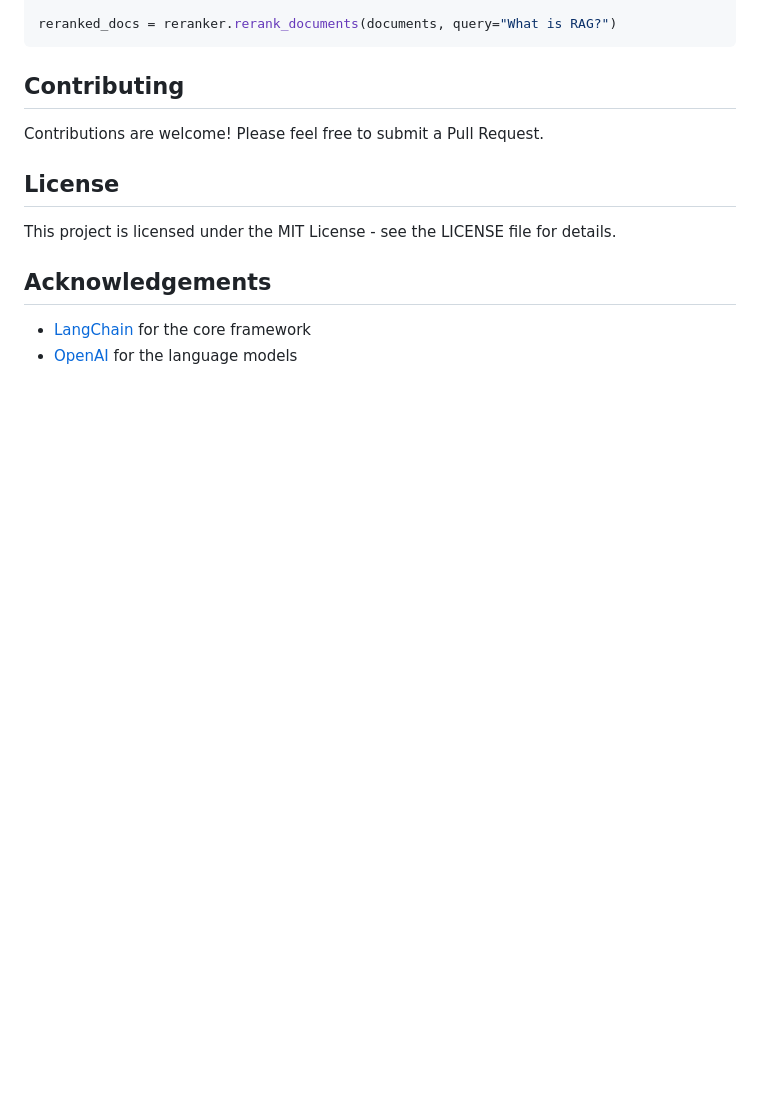
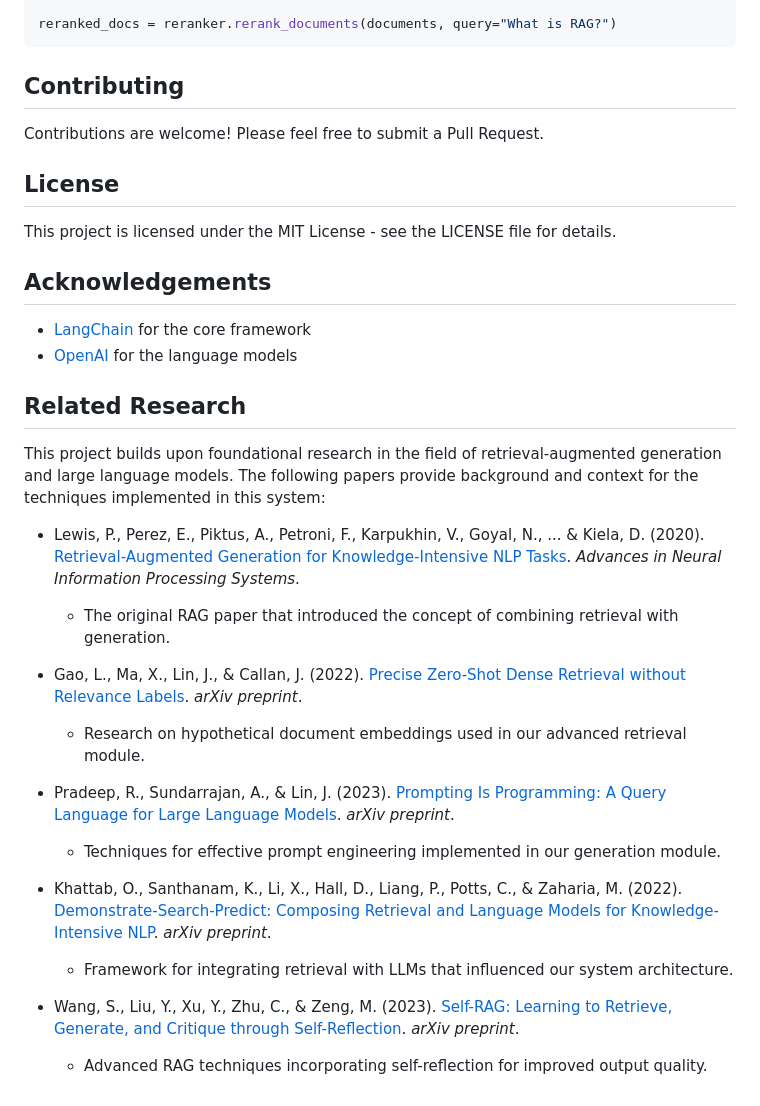
Before and after one commit to ShouYuqing/langchain-rag, a Markdown page: README.md, the part around the change. Rendered like a GitHub page; blank space fills up the shorter version.

Commit message:
feat(docs): Add research papers section to README with key RAG and LLM research references

```diff
--- a/README.md
+++ b/README.md
@@ -175,3 +175,22 @@ This project is licensed under the MIT License - see the LICENSE file for detail
 
 - [LangChain](https://github.com/langchain-ai/langchain) for the core framework
 - [OpenAI](https://openai.com/) for the language models
+
+## Related Research
+
+This project builds upon foundational research in the field of retrieval-augmented generation and large language models. The following papers provide background and context for the techniques implemented in this system:
+
+- Lewis, P., Perez, E., Piktus, A., Petroni, F., Karpukhin, V., Goyal, N., ... & Kiela, D. (2020). [Retrieval-Augmented Generation for Knowledge-Intensive NLP Tasks](https://arxiv.org/abs/2005.11401). *Advances in Neural Information Processing Systems*.
+  - The original RAG paper that introduced the concept of combining retrieval with generation.
+
+- Gao, L., Ma, X., Lin, J., & Callan, J. (2022). [Precise Zero-Shot Dense Retrieval without Relevance Labels](https://arxiv.org/abs/2212.10496). *arXiv preprint*.
+  - Research on hypothetical document embeddings used in our advanced retrieval module.
+
+- Pradeep, R., Sundarrajan, A., & Lin, J. (2023). [Prompting Is Programming: A Query Language for Large Language Models](https://arxiv.org/abs/2212.06094). *arXiv preprint*.
+  - Techniques for effective prompt engineering implemented in our generation module.
+
+- Khattab, O., Santhanam, K., Li, X., Hall, D., Liang, P., Potts, C., & Zaharia, M. (2022). [Demonstrate-Search-Predict: Composing Retrieval and Language Models for Knowledge-Intensive NLP](https://arxiv.org/abs/2212.14024). *arXiv preprint*.
+  - Framework for integrating retrieval with LLMs that influenced our system architecture.
+
+- Wang, S., Liu, Y., Xu, Y., Zhu, C., & Zeng, M. (2023). [Self-RAG: Learning to Retrieve, Generate, and Critique through Self-Reflection](https://arxiv.org/abs/2310.11511). *arXiv preprint*.
+  - Advanced RAG techniques incorporating self-reflection for improved output quality.
```
